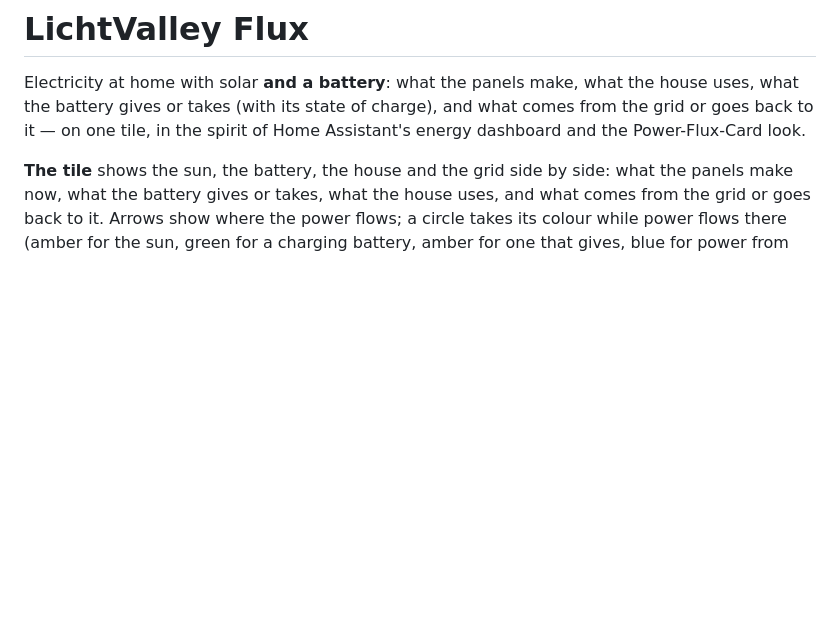
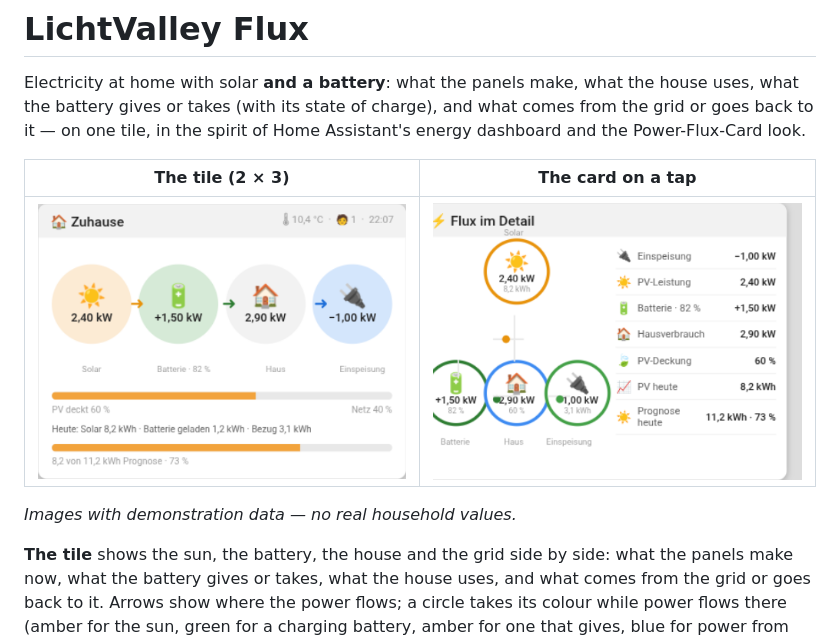
Before and after one commit to HatchetMan111/LichtValley-TesseraPlugin, a Markdown page: README.md, the part around the change. Drawn GitHub-style; pictures changed too: docs/card.png (added), docs/tile.png (added); blank space fills up the shorter version.

Commit message:
README: Beispielbilder (anonymisierte Demo-Daten) + preview.yaml für die Plugin-Vorschau

```diff
--- a/README.md
+++ b/README.md
@@ -3,6 +3,12 @@
 Electricity at home with solar **and a battery**: what the panels make, what the house uses, what the battery gives
 or takes (with its state of charge), and what comes from the grid or goes back to it — on one tile, in the spirit of
 Home Assistant's energy dashboard and the Power-Flux-Card look.
+
+| The tile (2 × 3) | The card on a tap |
+|---|---|
+| ![The Flux tile with solar, battery, house and grid](docs/tile.png) | ![The Flux card with the flow diagram and the sensor rows](docs/card.png) |
+
+*Images with demonstration data — no real household values.*
 
 **The tile** shows the sun, the battery, the house and the grid side by side: what the panels make now, what the
 battery gives or takes, what the house uses, and what comes from the grid or goes back to it. Arrows show where the
```
Also changed, not shown: 1 other file.
